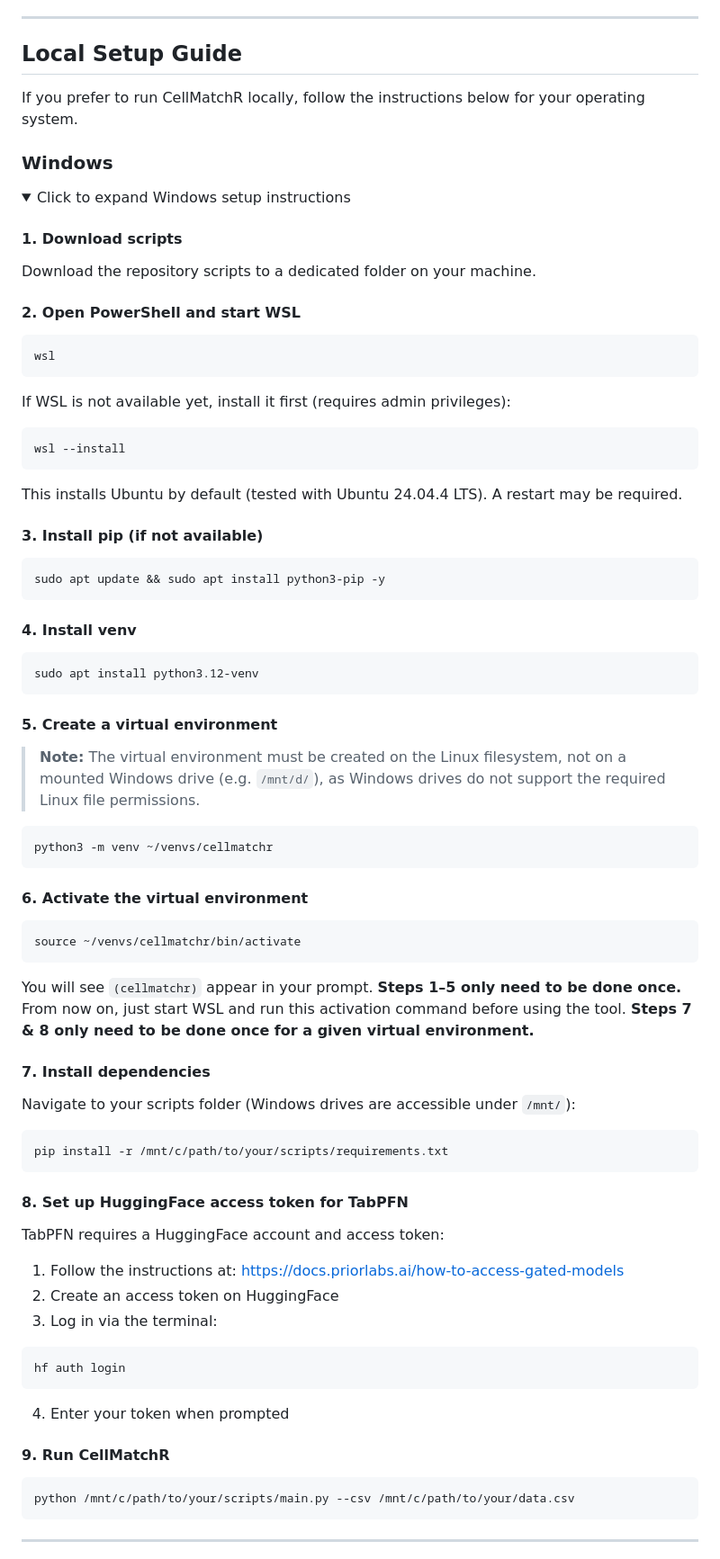
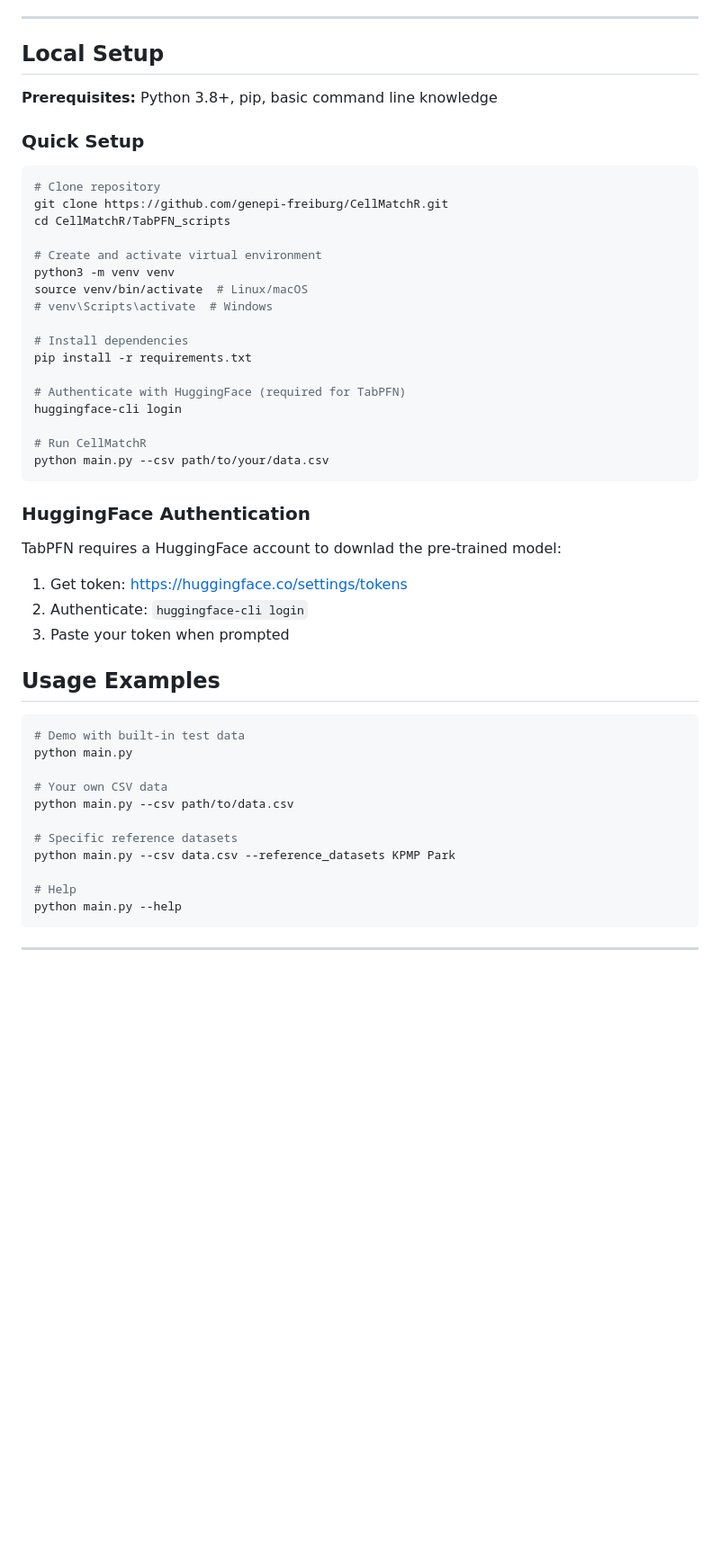
Before and after one commit to genepi-freiburg/CellMatchR, a Markdown page: TabPFN_scripts/README.md, the part around one of its changes. Shown at 90% size. Rendered like a GitHub page; folded sections open; blank space fills up the shorter version.

````diff
--- a/TabPFN_scripts/README.md
+++ b/TabPFN_scripts/README.md
@@ -36,74 +36,55 @@ The Colab notebook provides:
 
 ---
 
-## Local Setup Guide
+## Local Setup
 
-If you prefer to run CellMatchR locally, follow the instructions below for your operating system.
+**Prerequisites:** Python 3.8+, pip, basic command line knowledge
 
-### Windows
+### Quick Setup
 
-<details>
-<summary>Click to expand Windows setup instructions</summary>
+```bash
+# Clone repository
+git clone https://github.com/genepi-freiburg/CellMatchR.git
+cd CellMatchR/TabPFN_scripts
 
-#### 1. Download scripts
-Download the repository scripts to a dedicated folder on your machine.
+# Create and activate virtual environment
+python3 -m venv venv
+source venv/bin/activate  # Linux/macOS
+# venv\Scripts\activate  # Windows
 
-#### 2. Open PowerShell and start WSL
-```powershell
-wsl
+# Install dependencies
+pip install -r requirements.txt
+
+# Authenticate with HuggingFace (required for TabPFN)
+huggingface-cli login
+
+# Run CellMatchR
+python main.py --csv path/to/your/data.csv
 ```
 
-If WSL is not available yet, install it first (requires admin privileges):
-```powershell
-wsl --install
-```
-This installs Ubuntu by default (tested with Ubuntu 24.04.4 LTS). A restart may be required.
+### HuggingFace Authentication
 
-#### 3. Install pip (if not available)
-```bash
-sudo apt update && sudo apt install python3-pip -y
-```
+TabPFN requires a HuggingFace account to downlad the pre-trained model:
+1. Get token: https://huggingface.co/settings/tokens
+2. Authenticate: `huggingface-cli login`
+3. Paste your token when prompted
 
-#### 4. Install venv
-```bash
-sudo apt install python3.12-venv
-```
 
-#### 5. Create a virtual environment
-> **Note:** The virtual environment must be created on the Linux filesystem, not on a mounted Windows drive (e.g. `/mnt/d/`), as Windows drives do not support the required Linux file permissions.
+## Usage Examples
 
 ```bash
-python3 -m venv ~/venvs/cellmatchr
+# Demo with built-in test data
+python main.py
+
+# Your own CSV data
+python main.py --csv path/to/data.csv
+
+# Specific reference datasets
+python main.py --csv data.csv --reference_datasets KPMP Park
+
+# Help
+python main.py --help
 ```
-
-#### 6. Activate the virtual environment
-```bash
-source ~/venvs/cellmatchr/bin/activate
-```
-You will see `(cellmatchr)` appear in your prompt. **Steps 1–5 only need to be done once.** From now on, just start WSL and run this activation command before using the tool. **Steps 7 & 8  only need to be done once for a given virtual environment.**
-
-#### 7. Install dependencies
-Navigate to your scripts folder (Windows drives are accessible under `/mnt/`):
-```bash
-pip install -r /mnt/c/path/to/your/scripts/requirements.txt
-```
-
-#### 8. Set up HuggingFace access token for TabPFN
-TabPFN requires a HuggingFace account and access token:
-1. Follow the instructions at: https://docs.priorlabs.ai/how-to-access-gated-models
-2. Create an access token on HuggingFace
-3. Log in via the terminal:
-```bash
-hf auth login
-```
-4. Enter your token when prompted
-
-#### 9. Run CellMatchR
-```bash
-python /mnt/c/path/to/your/scripts/main.py --csv /mnt/c/path/to/your/data.csv
-```
-
-</details>
 
 ---
 
````
Also changed, not shown: other parts of TabPFN_scripts/README.md (+3 -117 lines).
